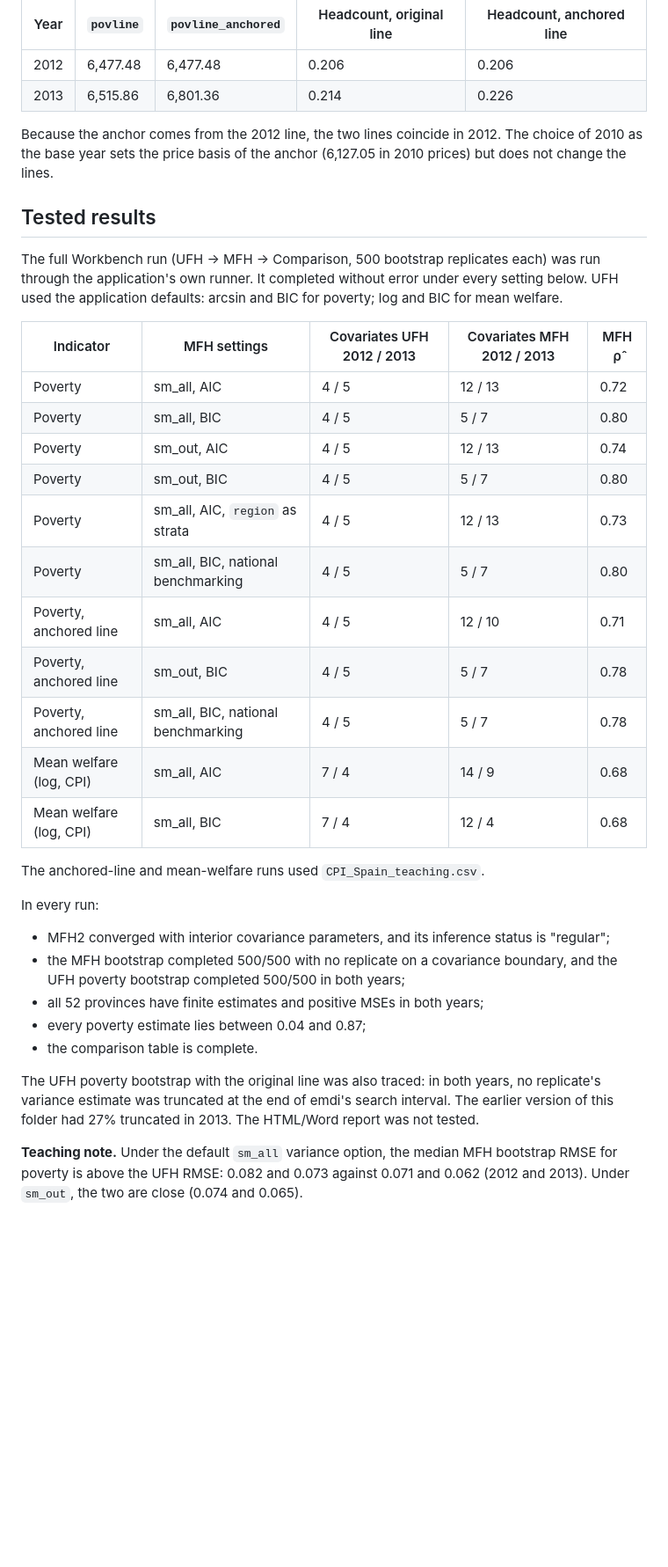
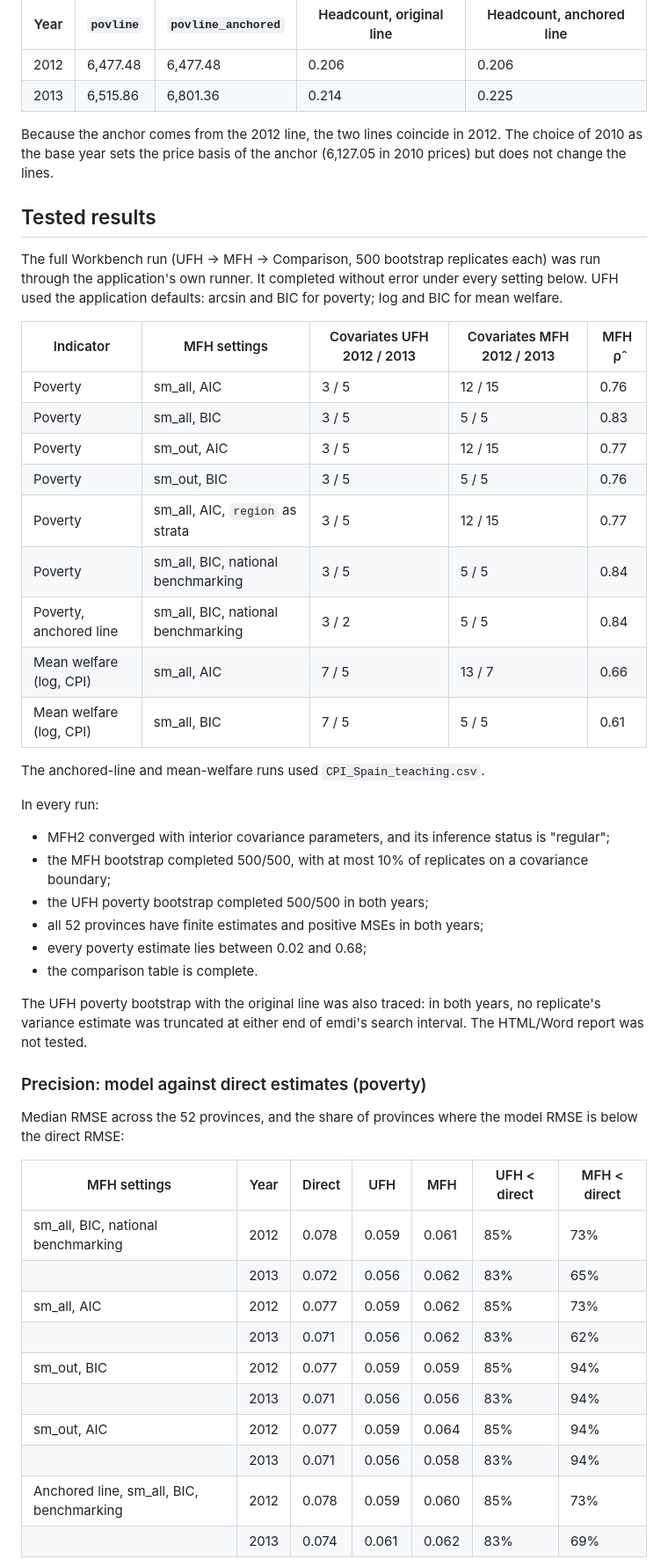
Before and after one commit to Noboyoshida227/eu-sae-application, a Markdown page: Data/Spain_2y/README.md, the part around one of its changes. Shown at 88% size. Drawn GitHub-style; blank space fills up the shorter version.

```diff
--- a/Data/Spain_2y/README.md
+++ b/Data/Spain_2y/README.md
@@ -124,7 +129,7 @@ povline_anchored_t = z_2010 × CPI_t / CPI_2010
 | Year | `povline` | `povline_anchored` | Headcount, original line | Headcount, anchored line |
 |---|---|---|---|---|
 | 2012 | 6,477.48 | 6,477.48 | 0.206 | 0.206 |
-| 2013 | 6,515.86 | 6,801.36 | 0.214 | 0.226 |
+| 2013 | 6,515.86 | 6,801.36 | 0.214 | 0.225 |
 
 Because the anchor comes from the 2012 line, the two lines coincide in 2012.
 The choice of 2010 as the base year sets the price basis of the anchor (6,127.05
@@ -139,32 +144,45 @@ poverty; log and BIC for mean welfare.
 
 | Indicator | MFH settings | Covariates UFH 2012 / 2013 | Covariates MFH 2012 / 2013 | MFH ρ̂ |
 |---|---|---|---|---|
-| Poverty | sm_all, AIC | 4 / 5 | 12 / 13 | 0.72 |
-| Poverty | sm_all, BIC | 4 / 5 | 5 / 7 | 0.80 |
-| Poverty | sm_out, AIC | 4 / 5 | 12 / 13 | 0.74 |
-| Poverty | sm_out, BIC | 4 / 5 | 5 / 7 | 0.80 |
-| Poverty | sm_all, AIC, `region` as strata | 4 / 5 | 12 / 13 | 0.73 |
-| Poverty | sm_all, BIC, national benchmarking | 4 / 5 | 5 / 7 | 0.80 |
-| Poverty, anchored line | sm_all, AIC | 4 / 5 | 12 / 10 | 0.71 |
-| Poverty, anchored line | sm_out, BIC | 4 / 5 | 5 / 7 | 0.78 |
-| Poverty, anchored line | sm_all, BIC, national benchmarking | 4 / 5 | 5 / 7 | 0.78 |
-| Mean welfare (log, CPI) | sm_all, AIC | 7 / 4 | 14 / 9 | 0.68 |
-| Mean welfare (log, CPI) | sm_all, BIC | 7 / 4 | 12 / 4 | 0.68 |
+| Poverty | sm_all, AIC | 3 / 5 | 12 / 15 | 0.76 |
+| Poverty | sm_all, BIC | 3 / 5 | 5 / 5 | 0.83 |
+| Poverty | sm_out, AIC | 3 / 5 | 12 / 15 | 0.77 |
+| Poverty | sm_out, BIC | 3 / 5 | 5 / 5 | 0.76 |
+| Poverty | sm_all, AIC, `region` as strata | 3 / 5 | 12 / 15 | 0.77 |
+| Poverty | sm_all, BIC, national benchmarking | 3 / 5 | 5 / 5 | 0.84 |
+| Poverty, anchored line | sm_all, BIC, national benchmarking | 3 / 2 | 5 / 5 | 0.84 |
+| Mean welfare (log, CPI) | sm_all, AIC | 7 / 5 | 13 / 7 | 0.66 |
+| Mean welfare (log, CPI) | sm_all, BIC | 7 / 5 | 5 / 5 | 0.61 |
 
 The anchored-line and mean-welfare runs used `CPI_Spain_teaching.csv`.
 
 In every run:
 - MFH2 converged with interior covariance parameters, and its inference status is "regular";
-- the MFH bootstrap completed 500/500 with no replicate on a covariance boundary, and the UFH poverty bootstrap completed 500/500 in both years;
+- the MFH bootstrap completed 500/500, with at most 10% of replicates on a covariance boundary;
+- the UFH poverty bootstrap completed 500/500 in both years;
 - all 52 provinces have finite estimates and positive MSEs in both years;
-- every poverty estimate lies between 0.04 and 0.87;
+- every poverty estimate lies between 0.02 and 0.68;
 - the comparison table is complete.
 
 The UFH poverty bootstrap with the original line was also traced: in both
-years, no replicate's variance estimate was truncated at the end of emdi's
-search interval. The earlier version of this folder had 27% truncated in 2013.
-The HTML/Word report was not tested.
+years, no replicate's variance estimate was truncated at either end of emdi's
+search interval. The HTML/Word report was not tested.
 
-**Teaching note.** Under the default `sm_all` variance option, the median MFH
-bootstrap RMSE for poverty is above the UFH RMSE: 0.082 and 0.073 against 0.071
-and 0.062 (2012 and 2013). Under `sm_out`, the two are close (0.074 and 0.065).
+### Precision: model against direct estimates (poverty)
+
+Median RMSE across the 52 provinces, and the share of provinces where the
+model RMSE is below the direct RMSE:
+
+| MFH settings | Year | Direct | UFH | MFH | UFH < direct | MFH < direct |
+|---|---|---|---|---|---|---|
+| sm_all, BIC, national benchmarking | 2012 | 0.078 | 0.059 | 0.061 | 85% | 73% |
+| | 2013 | 0.072 | 0.056 | 0.062 | 83% | 65% |
+| sm_all, AIC | 2012 | 0.077 | 0.059 | 0.062 | 85% | 73% |
+| | 2013 | 0.071 | 0.056 | 0.062 | 83% | 62% |
+| sm_out, BIC | 2012 | 0.077 | 0.059 | 0.059 | 85% | 94% |
+| | 2013 | 0.071 | 0.056 | 0.056 | 83% | 94% |
+| sm_out, AIC | 2012 | 0.077 | 0.059 | 0.064 | 85% | 94% |
+| | 2013 | 0.071 | 0.056 | 0.058 | 83% | 94% |
+| Anchored line, sm_all, BIC, benchmarking | 2012 | 0.078 | 0.059 | 0.060 | 85% | 73% |
+| | 2013 | 0.074 | 0.061 | 0.062 | 83% | 69% |
+
```
Also changed, not shown: other parts of Data/Spain_2y/README.md (+30 -13 lines).
